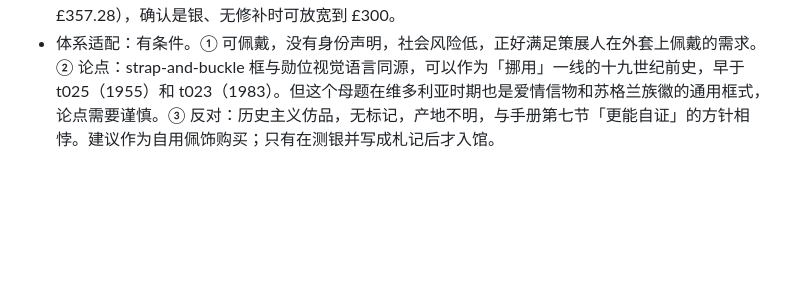
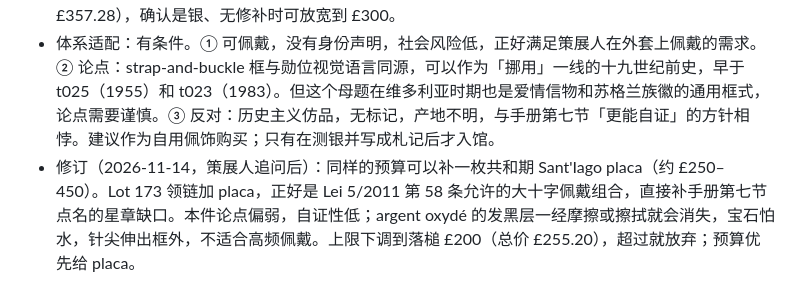
Before and after one commit to Jezzffihuter2022/curator, a Markdown page: _notes/研究笔记.md, the part around the change. Rendered like a GitHub page; blank space fills up the shorter version.

Commit message:
Revise bid recommendation for lot 348 after opportunity-cost review
Co-Authored-By: Claude Opus 5.5 <noreply@anthropic.com>
Claude-Session: https://claude.ai/code/session_014YnoojxcHVVUPZuBZDQcC9

```diff
--- a/_notes/研究笔记.md
+++ b/_notes/研究笔记.md
@@ -296,3 +296,4 @@ Gallica、Légifrance、HathiTrust、奥赛博物馆网站有 Cloudflare 反爬
 - 品相（C）：鎏金磨损自然，人物背面为未精修的空心铸件。上方骑士疑似断剑。铰链旁疑有锡铅软焊。针呈褐铜色，可能后换；安全链环可能后加。C 形扣开口，没有保险。
 - 市场（A／B）：W&W 2019 lot 1175 法国金银双骑士 stickpin 落槌 £380；Antiquorum 2022 维也纳无款骑士吊坠 CHF 337；Gorringes 奥匈鎏金银吊坠成交 £160–240。公允落槌 £180–300。总价按落槌价 × 1.276 计（佣金 23% 加佣金上 20% VAT，适用 Margin Scheme）。Invaluable 显示的 £47.54 对不上任何费率，应是前台计算问题。熔值约 £31–36，对价格没有支撑。建议最高落槌 £280（总价 £357.28），确认是银、无修补时可放宽到 £300。
 - 体系适配：有条件。① 可佩戴，没有身份声明，社会风险低，正好满足策展人在外套上佩戴的需求。② 论点：strap-and-buckle 框与勋位视觉语言同源，可以作为「挪用」一线的十九世纪前史，早于 t025（1955）和 t023（1983）。但这个母题在维多利亚时期也是爱情信物和苏格兰族徽的通用框式，论点需要谨慎。③ 反对：历史主义仿品，无标记，产地不明，与手册第七节「更能自证」的方针相悖。建议作为自用佩饰购买；只有在测银并写成札记后才入馆。
+- 修订（2026-11-14，策展人追问后）：同样的预算可以补一枚共和期 Sant'Iago placa（约 £250–450）。Lot 173 领链加 placa，正好是 Lei 5/2011 第 58 条允许的大十字佩戴组合，直接补手册第七节点名的星章缺口。本件论点偏弱，自证性低；argent oxydé 的发黑层一经摩擦或擦拭就会消失，宝石怕水，针尖伸出框外，不适合高频佩戴。上限下调到落槌 £200（总价 £255.20），超过就放弃；预算优先给 placa。
```
